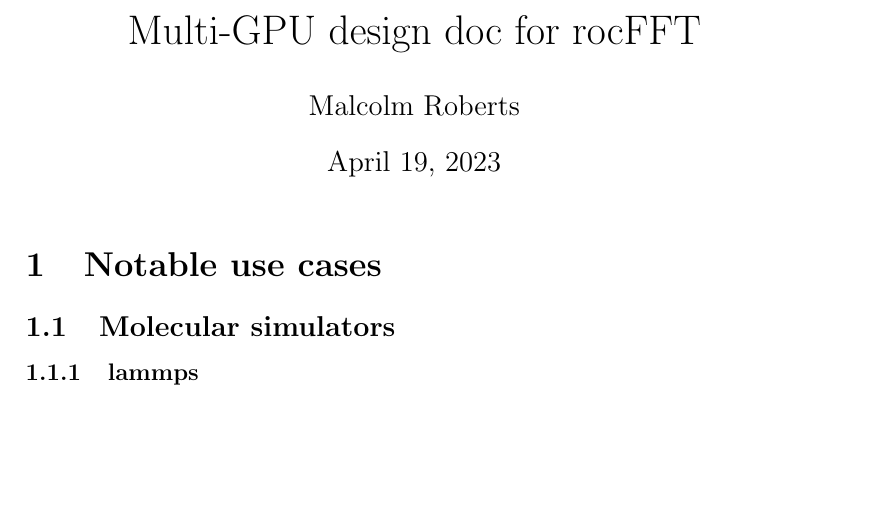
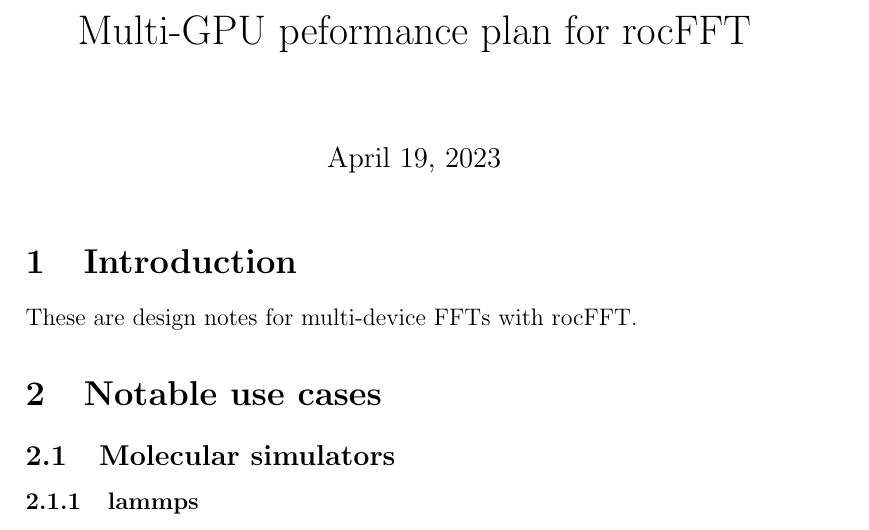
Before and after one commit to faraaz-bot/memory-testing, a LaTeX document (docs/multigpu/multigpu_design.tex): part of page 1 of 8 before the commit and part of page 1 of 9 after it, cut so that both start at the same text, the shorter picture padded with empty space. Compiled offline with pdfLaTeX.

Commit message:
Ok, more organized multi-gpu notes.

```diff
--- a/docs/multigpu/multigpu_design.tex
+++ b/docs/multigpu/multigpu_design.tex
@@ -13,7 +13,6 @@
 \usepackage{amsfonts}
 \usepackage{amssymb}
 
-\usepackage{mathtools}
 \usepackage{xcolor}
 \usepackage{listings}
 \definecolor{darkgreen}{rgb}{0.0, 0.2, 0.13}
@@ -39,9 +38,12 @@
 %% \renewcommand{\{}{\left{}
 %% \renewcommand{\}}{\right}}
 
+\usepackage{natbib}
+\usepackage{bibentry}
+\bibliographystyle{plain}
 
-\title{Multi-GPU design doc for rocFFT}
-\author{Malcolm Roberts}
+\title{Multi-GPU peformance plan for rocFFT}
+\author{}
 
 
 
@@ -49,6 +51,10 @@
 
 \begin{document}
 \maketitle
+
+\section{Introduction}
+
+These are design notes for multi-device FFTs with rocFFT.
 
 \section{Notable use cases}
 
```
Also changed, not shown: docs/multigpu/multigpu_perf.tex (+6 -4 lines).
